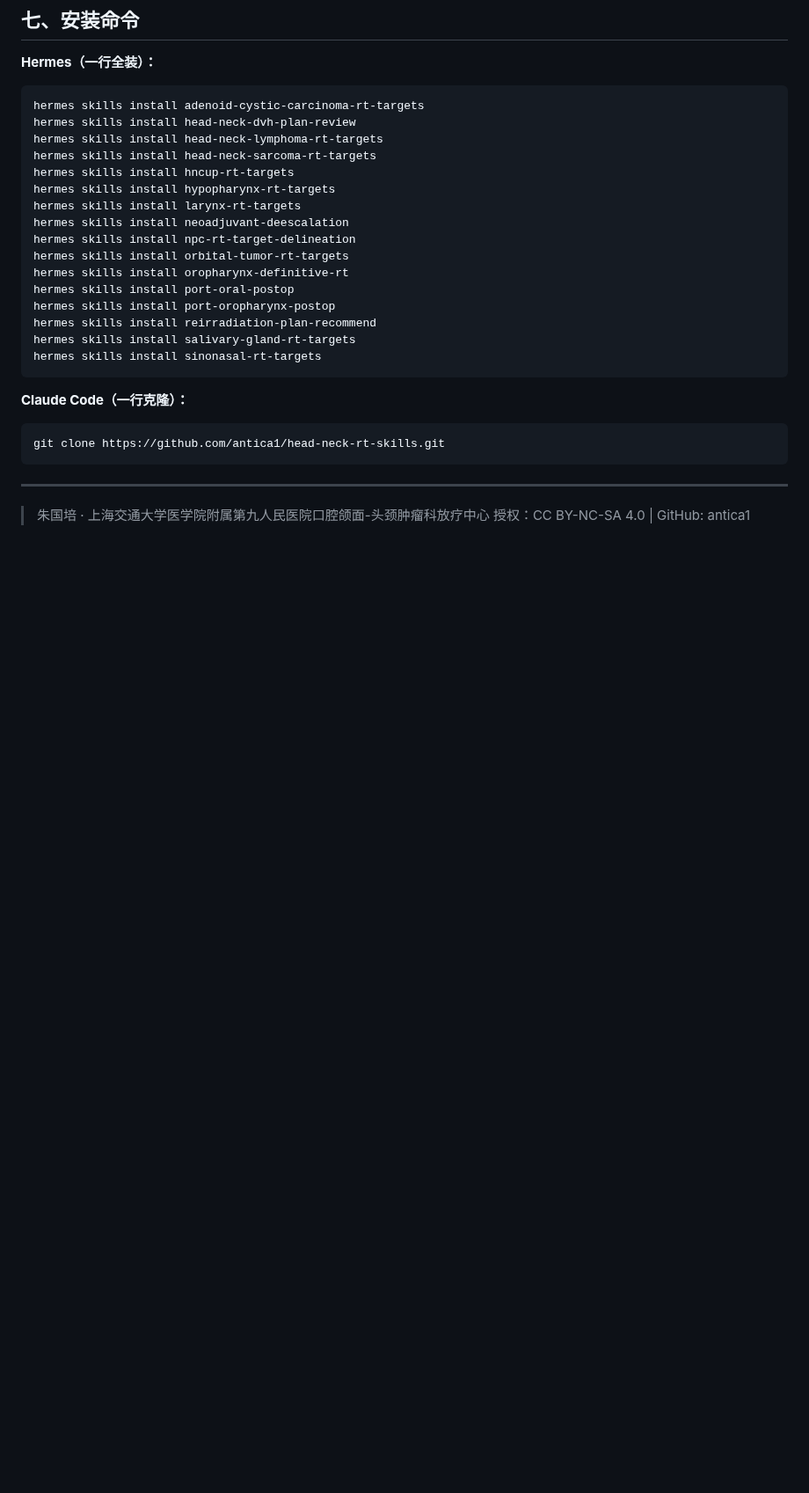
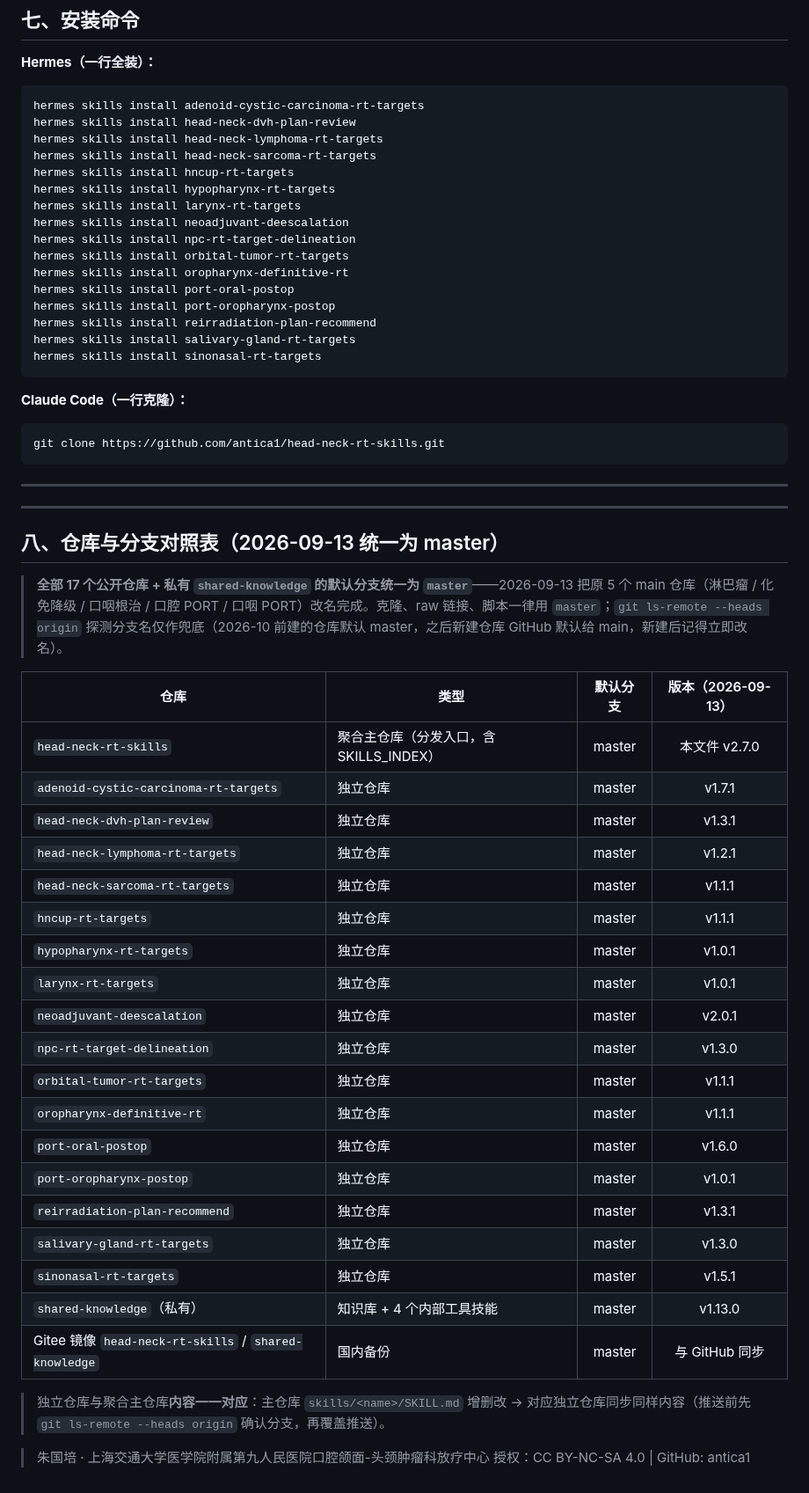
Before and after one commit to antica1/head-neck-rt-skills, a Markdown page: SKILLS_INDEX.md, the part around one of its changes. Shown at 88% size. Drawn GitHub-style; blank space fills up the shorter version.

Commit message:
SKILLS_INDEX v2.7.0: 新增 §八 仓库与分支对照表——17 个公开仓库 + 私有 shared-knowledge 默认分支统一为 master（2026-09-13 完成 5 个 main 仓库改名）+ 16 个独立仓库版本对照

```diff
--- a/SKILLS_INDEX.md
+++ b/SKILLS_INDEX.md
@@ -182,5 +182,35 @@ git clone https://github.com/antica1/head-neck-rt-skills.git
 
 ---
 
+---
+
+## 八、仓库与分支对照表（2026-09-13 统一为 master）
+
+> **全部 17 个公开仓库 + 私有 `shared-knowledge` 的默认分支统一为 `master`**——2026-09-13 把原 5 个 main 仓库（淋巴瘤 / 化免降级 / 口咽根治 / 口腔 PORT / 口咽 PORT）改名完成。克隆、raw 链接、脚本一律用 `master`；`git ls-remote --heads origin` 探测分支名仅作兜底（2026-10 前建的仓库默认 master，之后新建仓库 GitHub 默认给 main，新建后记得立即改名）。
+
+| 仓库 | 类型 | 默认分支 | 版本（2026-09-13） |
+|------|------|:--:|:--:|
+| `head-neck-rt-skills` | 聚合主仓库（分发入口，含 SKILLS_INDEX） | master | 本文件 v2.7.0 |
+| `adenoid-cystic-carcinoma-rt-targets` | 独立仓库 | master | v1.7.1 |
+| `head-neck-dvh-plan-review` | 独立仓库 | master | v1.3.1 |
+| `head-neck-lymphoma-rt-targets` | 独立仓库 | master | v1.2.1 |
+| `head-neck-sarcoma-rt-targets` | 独立仓库 | master | v1.1.1 |
+| `hncup-rt-targets` | 独立仓库 | master | v1.1.1 |
+| `hypopharynx-rt-targets` | 独立仓库 | master | v1.0.1 |
+| `larynx-rt-targets` | 独立仓库 | master | v1.0.1 |
+| `neoadjuvant-deescalation` | 独立仓库 | master | v2.0.1 |
+| `npc-rt-target-delineation` | 独立仓库 | master | v1.3.0 |
+| `orbital-tumor-rt-targets` | 独立仓库 | master | v1.1.1 |
+| `oropharynx-definitive-rt` | 独立仓库 | master | v1.1.1 |
+| `port-oral-postop` | 独立仓库 | master | v1.6.0 |
+| `port-oropharynx-postop` | 独立仓库 | master | v1.0.1 |
+| `reirradiation-plan-recommend` | 独立仓库 | master | v1.3.1 |
+| `salivary-gland-rt-targets` | 独立仓库 | master | v1.3.0 |
+| `sinonasal-rt-targets` | 独立仓库 | master | v1.5.1 |
+| `shared-knowledge`（私有） | 知识库 + 4 个内部工具技能 | master | v1.13.0 |
+| Gitee 镜像 `head-neck-rt-skills` / `shared-knowledge` | 国内备份 | master | 与 GitHub 同步 |
+
+> 独立仓库与聚合主仓库**内容一一对应**：主仓库 `skills/<name>/SKILL.md` 增删改 → 对应独立仓库同步同样内容（推送前先 `git ls-remote --heads origin` 确认分支，再覆盖推送）。
+
 > 朱国培 · 上海交通大学医学院附属第九人民医院口腔颌面-头颈肿瘤科放疗中心
 > 授权：CC BY-NC-SA 4.0 | GitHub: antica1
```
Also changed, not shown: other parts of SKILLS_INDEX.md (+1 -1 lines).
